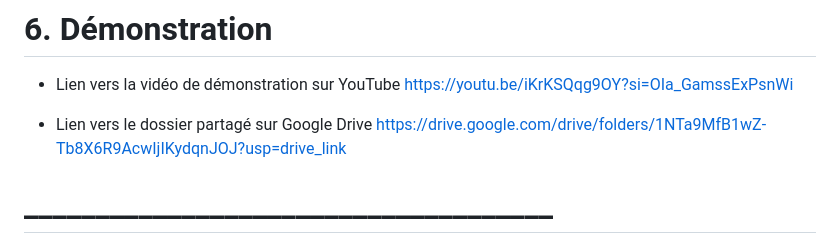
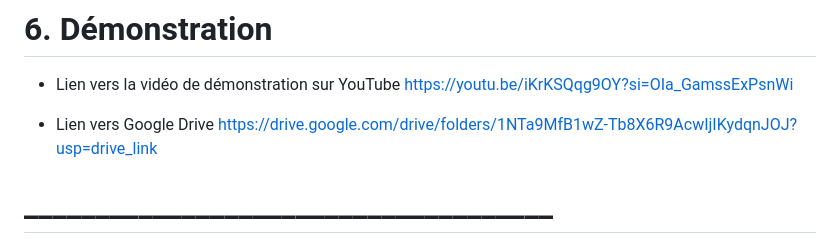
Before and after one commit to Majeda02/TP-2-Mini-projet_Thymeleaf, a Markdown page: README.md, the part around the change. Rendered like a GitHub page.

```diff
--- a/README.md
+++ b/README.md
@@ -120,7 +120,7 @@ http://localhost:8080/stats
 https://youtu.be/iKrKSQqg9OY?si=OIa_GamssExPsnWi
 
 
-- Lien vers le dossier partagé sur Google Drive
+- Lien vers  Google Drive
 https://drive.google.com/drive/folders/1NTa9MfB1wZ-Tb8X6R9AcwIjIKydqnJOJ?usp=drive_link
 
 
```
